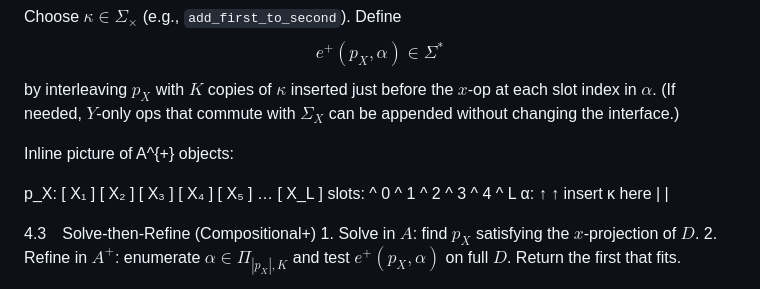
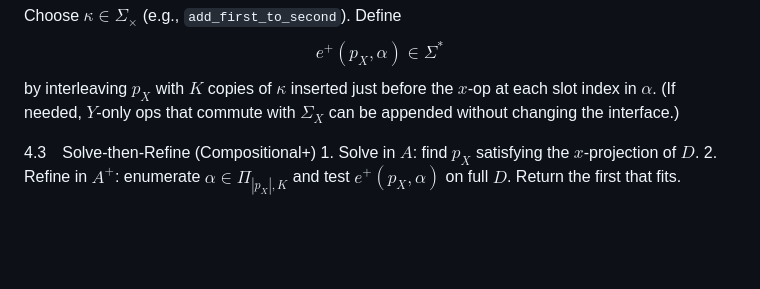
Before and after one commit to cristianoc/compositional-program-synthesis, a Markdown page: program_synthesis/compositional_synthesis.md, the part around one of its changes. GitHub-like rendering; blank space fills up the shorter version.

```diff
--- a/program_synthesis/compositional_synthesis.md
+++ b/program_synthesis/compositional_synthesis.md
@@ -80,12 +70,6 @@ Define
 $$e^{+}(p_X,\alpha)\in \Sigma^{*}$$
 by interleaving $p_X$ with $K$ copies of $\kappa$ inserted just before the $x$-op at each slot index in $\alpha$. (If needed, $Y$-only ops that commute with $\Sigma_X$ can be appended without changing the interface.)
 
-Inline picture of A^{+} objects:
-
-p_X:     [ X₁ ] [ X₂ ] [ X₃ ] [ X₄ ] [ X₅ ]  …  [ X_L ]
-slots:   ^ 0   ^ 1     ^ 2     ^ 3     ^ 4        ^ L
-α:              ↑                 ↑
-insert κ here   |                 |
 
 4.3 Solve-then-Refine (Compositional+)
 	1.	Solve in $A$: find $p_X$ satisfying the $x$-projection of $D$.
```
Also changed, not shown: other parts of program_synthesis/compositional_synthesis.md (+6 -32 lines).
